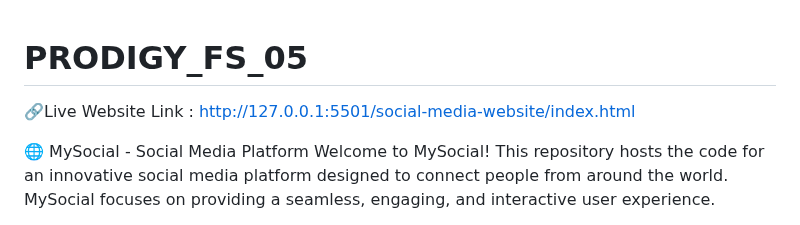
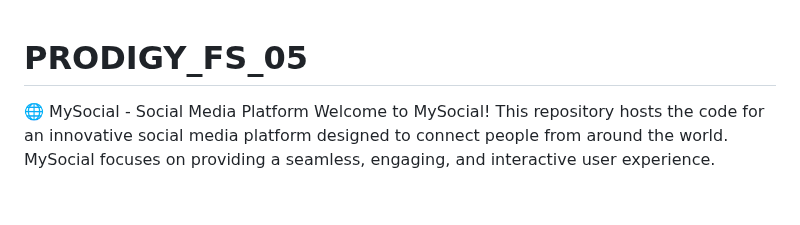
Before and after one commit to alwaysajaykr18/PRODIGY_FS_05, a Markdown page: README.md, the part around the change. Drawn GitHub-style; blank space fills up the shorter version.

```diff
--- a/README.md
+++ b/README.md
@@ -1,6 +1,4 @@
 # PRODIGY_FS_05
-
-🔗Live Website Link : http://127.0.0.1:5501/social-media-website/index.html
 
 🌐 MySocial - Social Media Platform
 Welcome to MySocial! This repository hosts the code for an innovative social media platform designed to connect people from around the world. MySocial focuses on providing a seamless, engaging, and interactive user experience.
```
